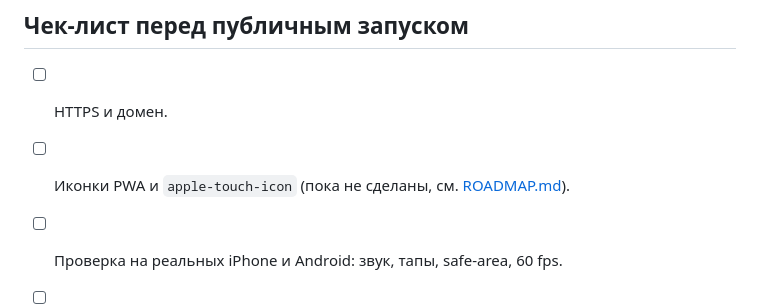
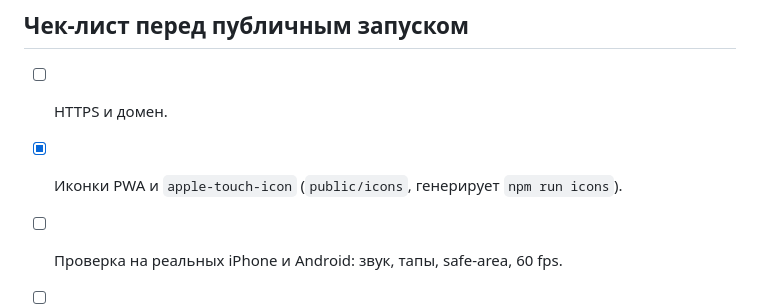
Before and after one commit to denis405/nhatrang-crossing, a Markdown page: docs/DEPLOY.md, the part around the change. GitHub-like rendering.

Commit message:
DEPLOY.md: иконки PWA готовы

```diff
--- a/docs/DEPLOY.md
+++ b/docs/DEPLOY.md
@@ -193,6 +193,6 @@ docker image prune -f && docker builder prune -f --filter until=168h
 ## Чек-лист перед публичным запуском
 
 - [ ] HTTPS и домен.
-- [ ] Иконки PWA и `apple-touch-icon` (пока не сделаны, см. [ROADMAP.md](ROADMAP.md)).
+- [x] Иконки PWA и `apple-touch-icon` (`public/icons`, генерирует `npm run icons`).
 - [ ] Проверка на реальных iPhone и Android: звук, тапы, safe-area, 60 fps.
 - [ ] Мониторинг `/healthz`.
```
